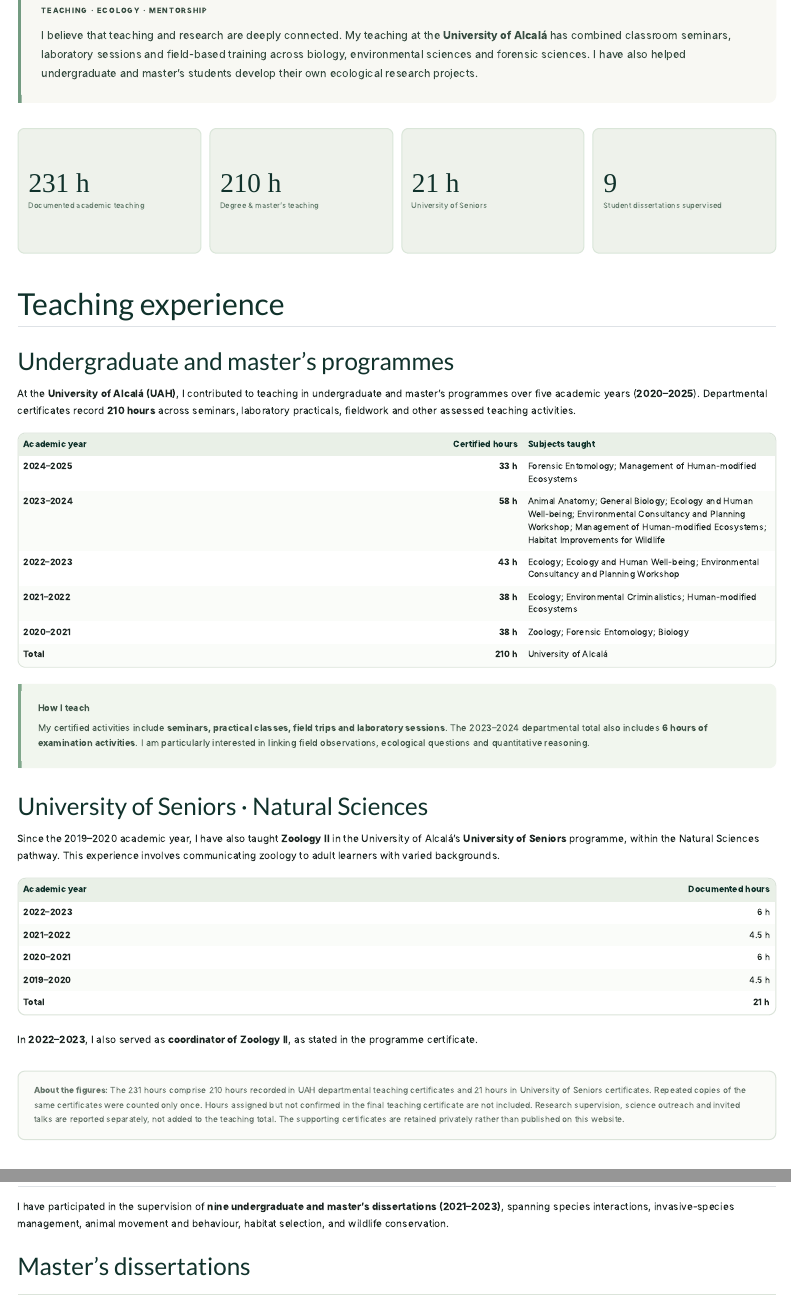
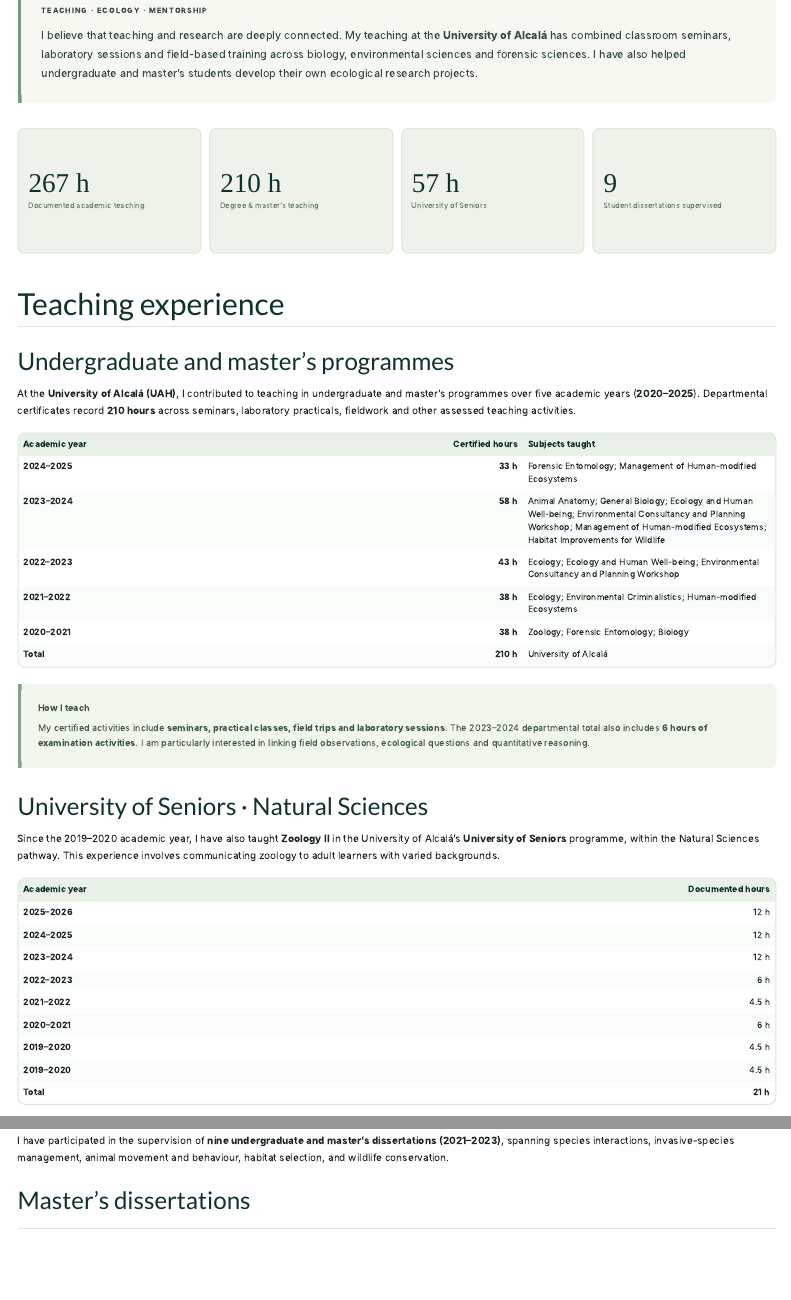
Before and after one commit to JAmartinavila/JAMAWeb, a Quarto document (Supervision.qmd): the page in a window 1100 px wide, from 70 px down, and a second part further down, joined at a grey line. Rendered offline with R 4.5, knitr and Pandoc in place of Quarto, with nearby package versions; menus at the side of the page are left out.

Commit message:
Update Supervision.qmd

```diff
--- a/Supervision.qmd
+++ b/Supervision.qmd
@@ -16,7 +16,7 @@ I believe that teaching and research are deeply connected. My teaching at the **
 
 ::: {.supervision-numbers}
 ::: {.supervision-number}
-**231 h**
+**267 h**
 
 Documented academic teaching
 :::
@@ -26,7 +26,7 @@ Documented academic teaching
 Degree & master's teaching
 :::
 ::: {.supervision-number}
-**21 h**
+**57 h**
 
 University of Seniors
 :::
@@ -72,19 +72,16 @@ Since the 2019–2020 academic year, I have also taught **Zoology II** in the Un
 
 | Academic year | Documented hours |
 |:---|---:|
+| **2025–2026** | 12 h |
+| **2024–2025** | 12 h |
+| **2023–2024** | 12 h |
 | **2022–2023** | 6 h |
 | **2021–2022** | 4.5 h |
 | **2020–2021** | 6 h |
 | **2019–2020** | 4.5 h |
+| **2019–2020** | 4.5 h |
 | **Total** | **21 h** |
 
-:::
-
-In **2022–2023**, I also served as **coordinator of Zoology II**, as stated in the programme certificate.
-
-::: {.teaching-evidence-note}
-
-**About the figures:** The 231 hours comprise 210 hours recorded in UAH departmental teaching certificates and 21 hours in University of Seniors certificates. Repeated copies of the same certificates were counted only once. Hours assigned but not confirmed in the final teaching certificate are not included. Research supervision, science outreach and invited talks are reported separately, not added to the teaching total. The supporting certificates are retained privately rather than published on this website.
 
 :::
 
```
